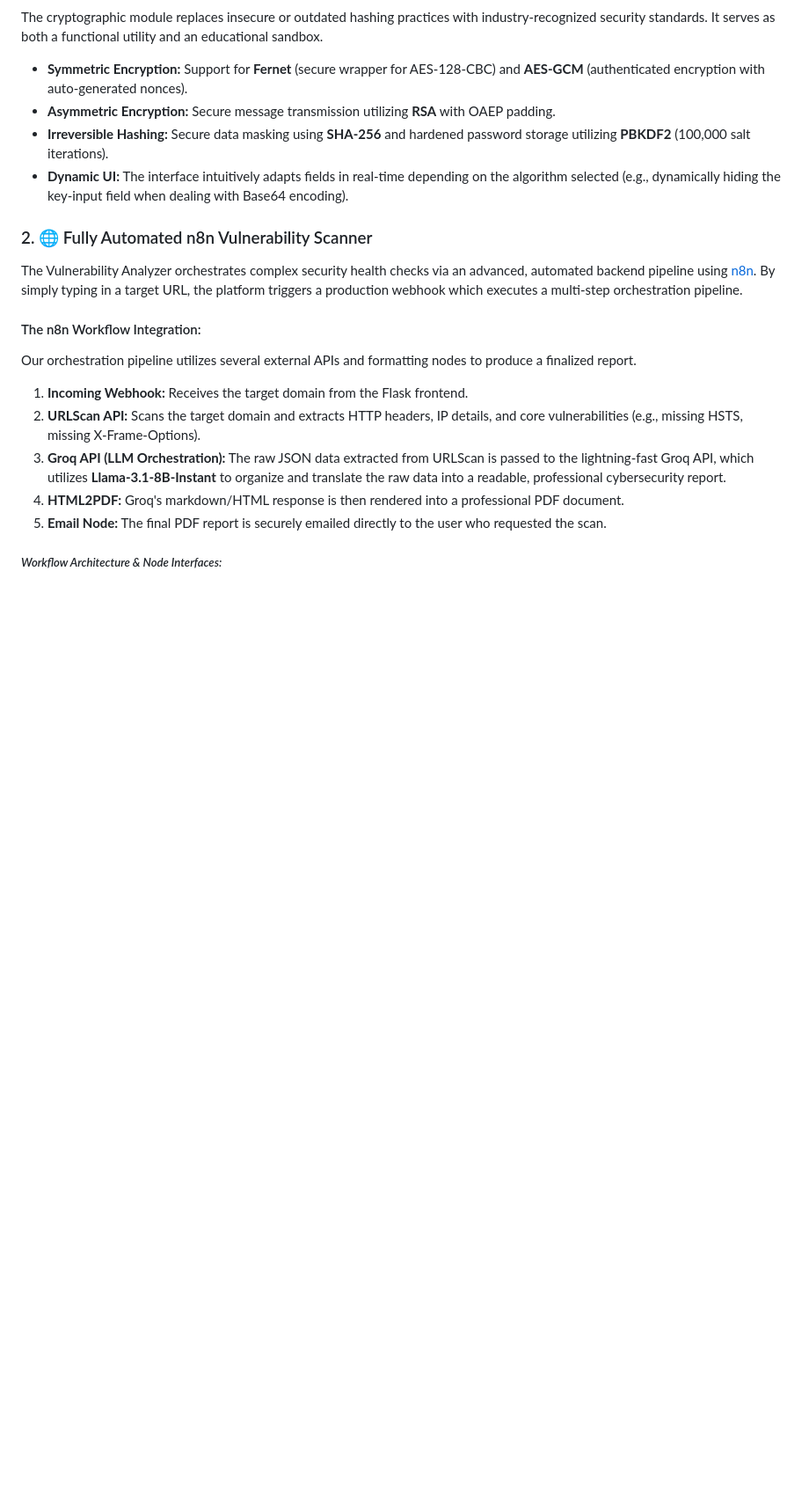
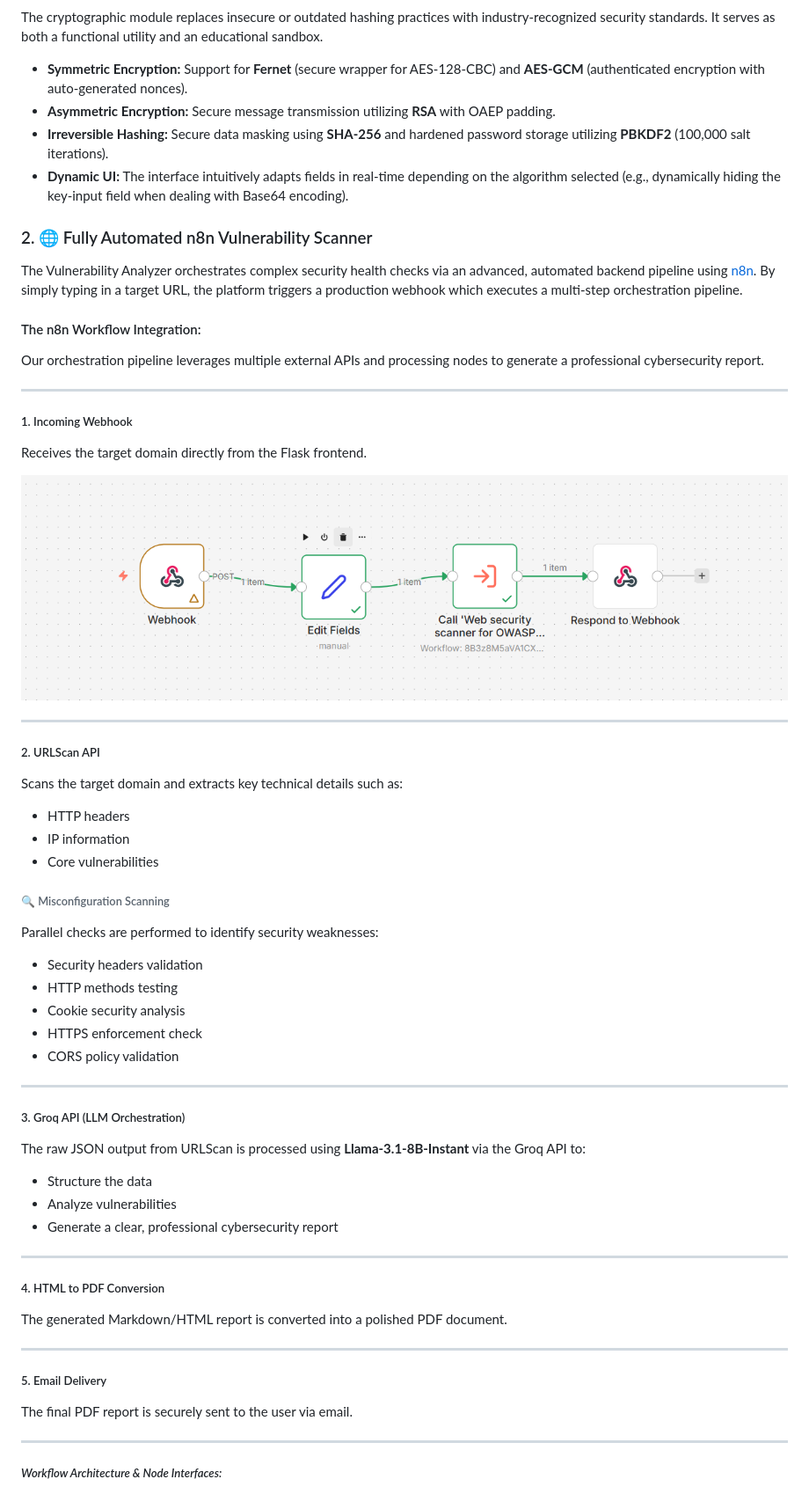
Before and after one commit to Marwane-Haddane/WeSecure, a Markdown page: README.md, the part around one of its changes. Shown at 88% size. Drawn GitHub-style; blank space fills up the shorter version.

Commit message:
Revise README for improved clarity and organization
Updated README.md to enhance clarity and structure, including changes to the description, performance metrics, and technology stack.

```diff
--- a/README.md
+++ b/README.md
@@ -36,12 +53,51 @@ The cryptographic module replaces insecure or outdated hashing practices with in
 The Vulnerability Analyzer orchestrates complex security health checks via an advanced, automated backend pipeline using [n8n](https://n8n.io/). By simply typing in a target URL, the platform triggers a production webhook which executes a multi-step orchestration pipeline.
 
 #### The n8n Workflow Integration:
-Our orchestration pipeline utilizes several external APIs and formatting nodes to produce a finalized report.
-1.  **Incoming Webhook:** Receives the target domain from the Flask frontend.
-2.  **URLScan API:** Scans the target domain and extracts HTTP headers, IP details, and core vulnerabilities (e.g., missing HSTS, missing X-Frame-Options).
-3.  **Groq API (LLM Orchestration):** The raw JSON data extracted from URLScan is passed to the lightning-fast Groq API, which utilizes **Llama-3.1-8B-Instant** to organize and translate the raw data into a readable, professional cybersecurity report.
-4.  **HTML2PDF:** Groq's markdown/HTML response is then rendered into a professional PDF document.
-5.  **Email Node:** The final PDF report is securely emailed directly to the user who requested the scan.
+
+Our orchestration pipeline leverages multiple external APIs and processing nodes to generate a professional cybersecurity report.
+
+---
+
+##### 1. Incoming Webhook
+Receives the target domain directly from the Flask frontend.
+
+![Complete n8n Workflow](./workflow%20n8n%20%26%20api/workflow1.png)
+
+---
+
+##### 2. URLScan API
+Scans the target domain and extracts key technical details such as:
+- HTTP headers
+- IP information
+- Core vulnerabilities
+
+###### 🔍 Misconfiguration Scanning
+Parallel checks are performed to identify security weaknesses:
+- Security headers validation
+- HTTP methods testing
+- Cookie security analysis
+- HTTPS enforcement check
+- CORS policy validation
+
+---
+
+##### 3. Groq API (LLM Orchestration)
+The raw JSON output from URLScan is processed using **Llama-3.1-8B-Instant** via the Groq API to:
+- Structure the data
+- Analyze vulnerabilities
+- Generate a clear, professional cybersecurity report
+
+---
+
+##### 4. HTML to PDF Conversion
+The generated Markdown/HTML report is converted into a polished PDF document.
+
+---
+
+##### 5. Email Delivery
+The final PDF report is securely sent to the user via email.
+
+---
 
 ##### *Workflow Architecture & Node Interfaces:*
 ![Complete n8n Workflow](./workflow%20n8n%20%26%20api/workflow.PNG)
```
Also changed, not shown: other parts of README.md (+36 -25 lines).
